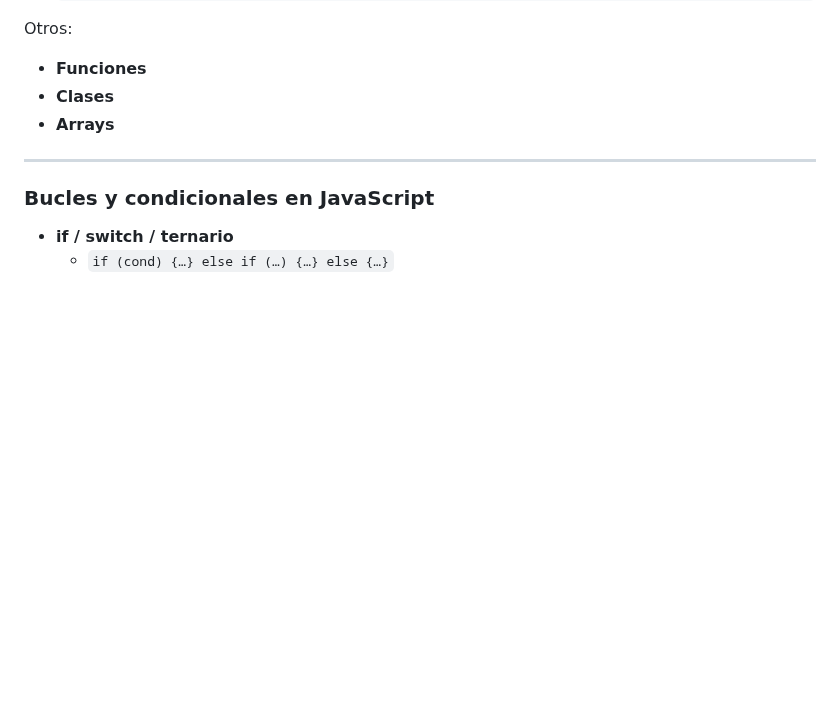
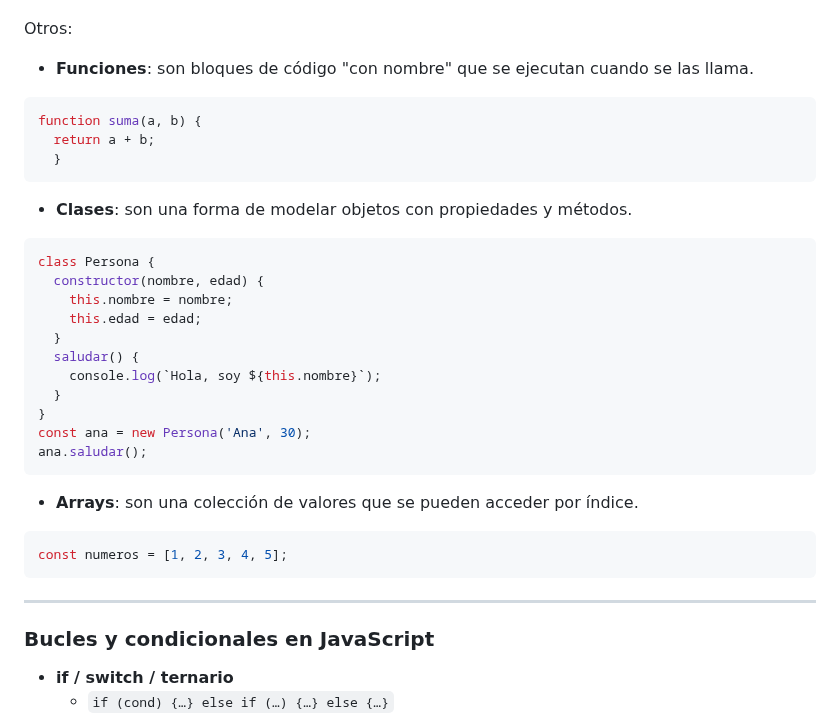
Before and after one commit to cesarlpb/IFCD63-open-source-backend-web-developer, a Markdown page: 3.js/temas.md, the part around one of its changes. GitHub-like rendering; blank space fills up the shorter version.

````diff
--- a/3.js/temas.md
+++ b/3.js/temas.md
@@ -368,9 +472,30 @@ const { info: { email = 'n/a' } } = data; // email='n/a'
 
 Otros:
 
-- **Funciones**
-- **Clases**
-- **Arrays**
+- **Funciones**: son bloques de código "con nombre" que se ejecutan cuando se las llama.
+```js
+function suma(a, b) {
+  return a + b;
+  }
+```
+- **Clases**: son una forma de modelar objetos con propiedades y métodos.
+```js
+class Persona {
+  constructor(nombre, edad) {
+    this.nombre = nombre;
+    this.edad = edad;
+  }
+  saludar() {
+    console.log(`Hola, soy ${this.nombre}`);
+  }
+}
+const ana = new Persona('Ana', 30);
+ana.saludar();
+```
+- **Arrays**: son una colección de valores que se pueden acceder por índice.
+```js
+const numeros = [1, 2, 3, 4, 5];
+```
 
 ---
 
````
Also changed, not shown: other parts of 3.js/temas.md (+122 -15 lines).
